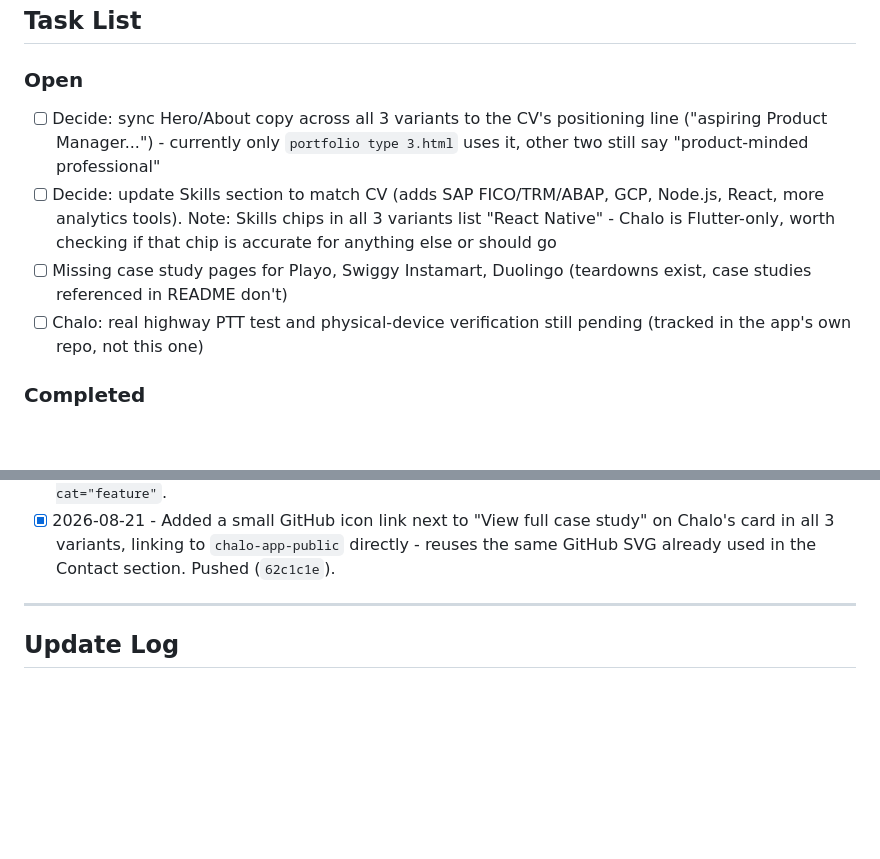
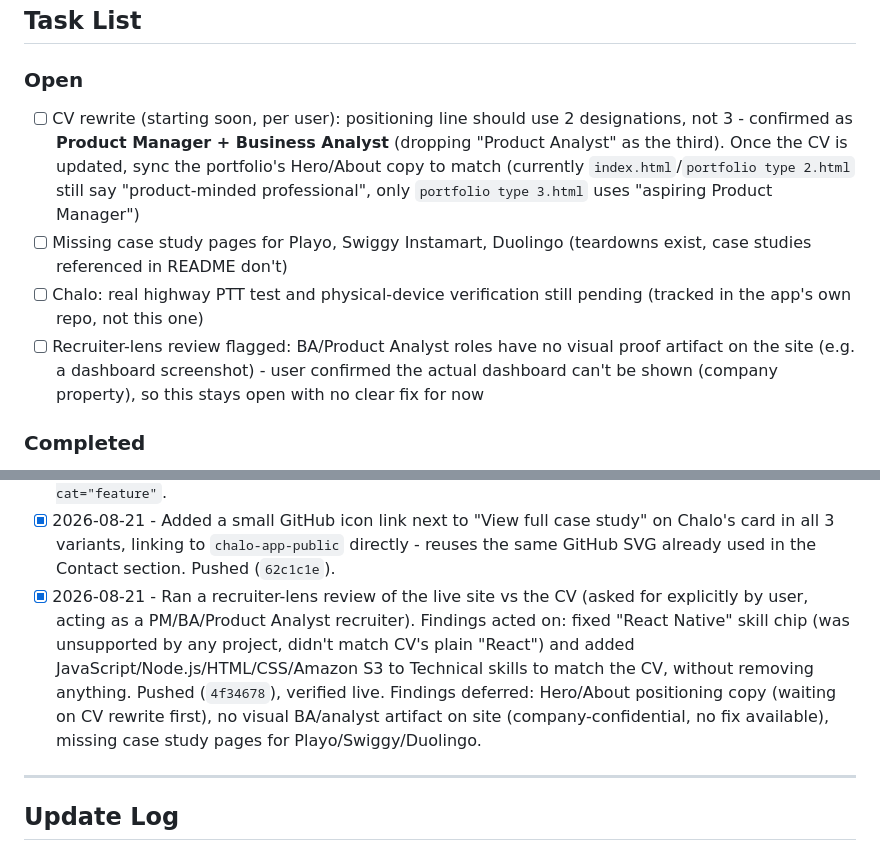
Before and after one commit to shauryagarwal28/shauryagarwal28.github.io, a Markdown page: PROJECT_LOG.md, 2 parts joined by grey strips. GitHub-like rendering; blank space fills up the shorter version.

Commit message:
Log recruiter review findings and designation decision
Co-Authored-By: Claude Sonnet 5 <noreply@anthropic.com>

```diff
--- a/PROJECT_LOG.md
+++ b/PROJECT_LOG.md
@@ -30,10 +30,10 @@ This file is the single source of truth for what's been done, what's open, and h
 ## Task List
 
 ### Open
-- [ ] Decide: sync Hero/About copy across all 3 variants to the CV's positioning line ("aspiring Product Manager...") - currently only `portfolio type 3.html` uses it, other two still say "product-minded professional"
-- [ ] Decide: update Skills section to match CV (adds SAP FICO/TRM/ABAP, GCP, Node.js, React, more analytics tools). Note: Skills chips in all 3 variants list "React Native" - Chalo is Flutter-only, worth checking if that chip is accurate for anything else or should go
+- [ ] CV rewrite (starting soon, per user): positioning line should use 2 designations, not 3 - confirmed as **Product Manager + Business Analyst** (dropping "Product Analyst" as the third). Once the CV is updated, sync the portfolio's Hero/About copy to match (currently `index.html`/`portfolio type 2.html` still say "product-minded professional", only `portfolio type 3.html` uses "aspiring Product Manager")
 - [ ] Missing case study pages for Playo, Swiggy Instamart, Duolingo (teardowns exist, case studies referenced in README don't)
 - [ ] Chalo: real highway PTT test and physical-device verification still pending (tracked in the app's own repo, not this one)
+- [ ] Recruiter-lens review flagged: BA/Product Analyst roles have no visual proof artifact on the site (e.g. a dashboard screenshot) - user confirmed the actual dashboard can't be shown (company property), so this stays open with no clear fix for now
 
 ### Completed
 - [x] 2026-08-21 - Found and cloned the real live repo (`shauryagarwal28/shauryagarwal28.github.io`); corrected a wrong URL in the KB docs (`shauryaagarwal.github.io` doesn't exist)
@@ -54,6 +54,7 @@ This file is the single source of truth for what's been done, what's open, and h
 - [x] 2026-08-21 - Fixed Chalo's card in `index.html` looking empty on the live site: it was missing the `<button class="td-toggle">` element every other teardown card has, so its Problem/Solution content (hidden by default, accordion-style) had no way to open. The other 2 variants already had this right. Pushed (`599e180`), verified live.
 - [x] 2026-08-21 - Moved Chalo to first position in the Work/Case Studies list in all 3 variants (was last, after the 7 teardowns). Updated `agents/product/content-strategy.md`'s documented card order to match. Also fixed a related bug found in `portfolio type 3.html`: Chalo was tagged `data-cat="personal"`, which has no matching filter tab (only All/0-to-1 Feature/Strategy/Company exist) - it would vanish under the "0-to-1 Feature" filter, the one it actually belongs to. Retagged to `data-cat="feature"`.
 - [x] 2026-08-21 - Added a small GitHub icon link next to "View full case study" on Chalo's card in all 3 variants, linking to `chalo-app-public` directly - reuses the same GitHub SVG already used in the Contact section. Pushed (`62c1c1e`).
+- [x] 2026-08-21 - Ran a recruiter-lens review of the live site vs the CV (asked for explicitly by user, acting as a PM/BA/Product Analyst recruiter). Findings acted on: fixed "React Native" skill chip (was unsupported by any project, didn't match CV's plain "React") and added JavaScript/Node.js/HTML/CSS/Amazon S3 to Technical skills to match the CV, without removing anything. Pushed (`4f34678`), verified live. Findings deferred: Hero/About positioning copy (waiting on CV rewrite first), no visual BA/analyst artifact on site (company-confidential, no fix available), missing case study pages for Playo/Swiggy/Duolingo.
 
 ---
 
```
